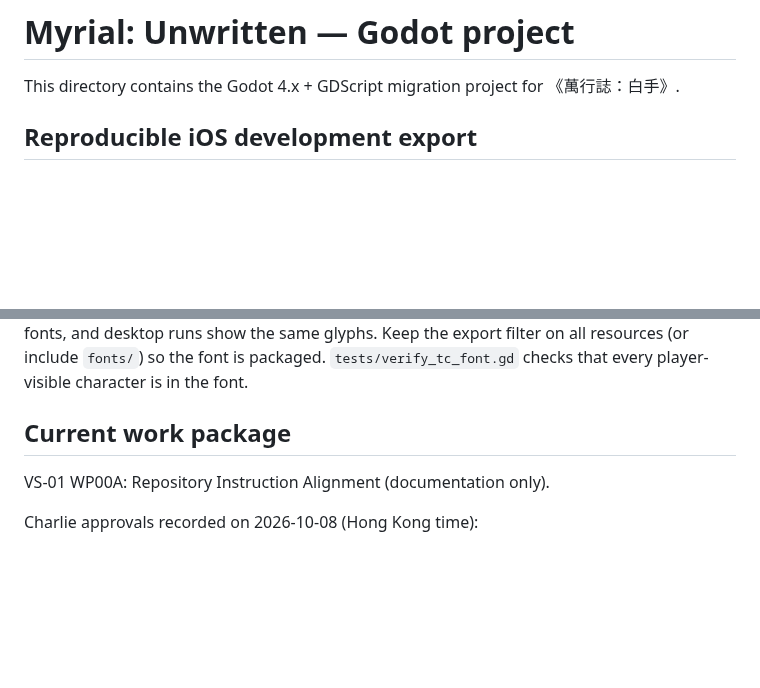
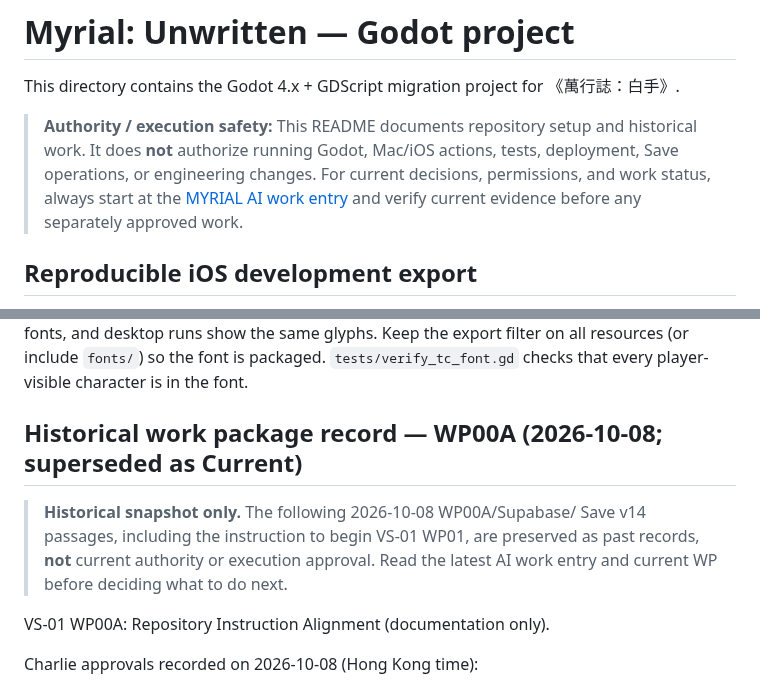
Before and after one commit to 8tdgdvs26d-netizen/project-gersang-mobile, a Markdown page: godot/README.md, 2 parts joined by grey strips. Rendered like a GitHub page; blank space fills up the shorter version.

```diff
--- a/godot/README.md
+++ b/godot/README.md
@@ -2,6 +2,13 @@
 
 This directory contains the Godot 4.x + GDScript migration project for
 《萬行誌：白手》.
+
+> **Authority / execution safety:** This README documents repository setup and
+> historical work. It does **not** authorize running Godot, Mac/iOS actions,
+> tests, deployment, Save operations, or engineering changes. For current
+> decisions, permissions, and work status, always start at the
+> [MYRIAL AI work entry](https://docs.google.com/document/d/12s-PfPCKXl0NF1FvVqKIcnJf_zHygrvRMMQs4On-XR0/edit)
+> and verify current evidence before any separately approved work.
 
 ## Reproducible iOS development export
 
@@ -45,7 +52,12 @@ so iPhone never depends on device fonts, and desktop runs show the same glyphs.
 export filter on all resources (or include `fonts/`) so the font is packaged.
 `tests/verify_tc_font.gd` checks that every player-visible character is in the font.
 
-## Current work package
+## Historical work package record — WP00A (2026-10-08; superseded as Current)
+
+> **Historical snapshot only.** The following 2026-10-08 WP00A/Supabase/
+> Save v14 passages, including the instruction to begin VS-01 WP01, are
+> preserved as past records, **not** current authority or execution approval.
+> Read the latest AI work entry and current WP before deciding what to do next.
 
 VS-01 WP00A: Repository Instruction Alignment (documentation only).
 
```
Also changed, not shown: CLAUDE.md (+9 -9 lines).
